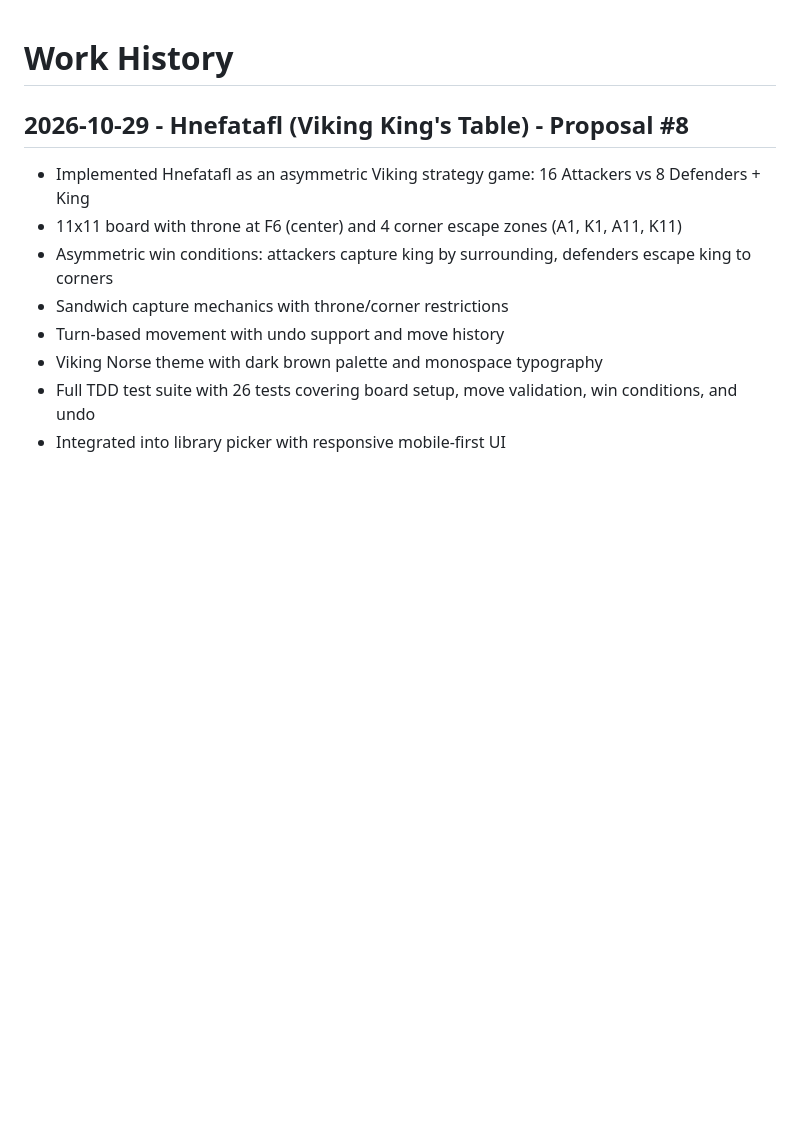
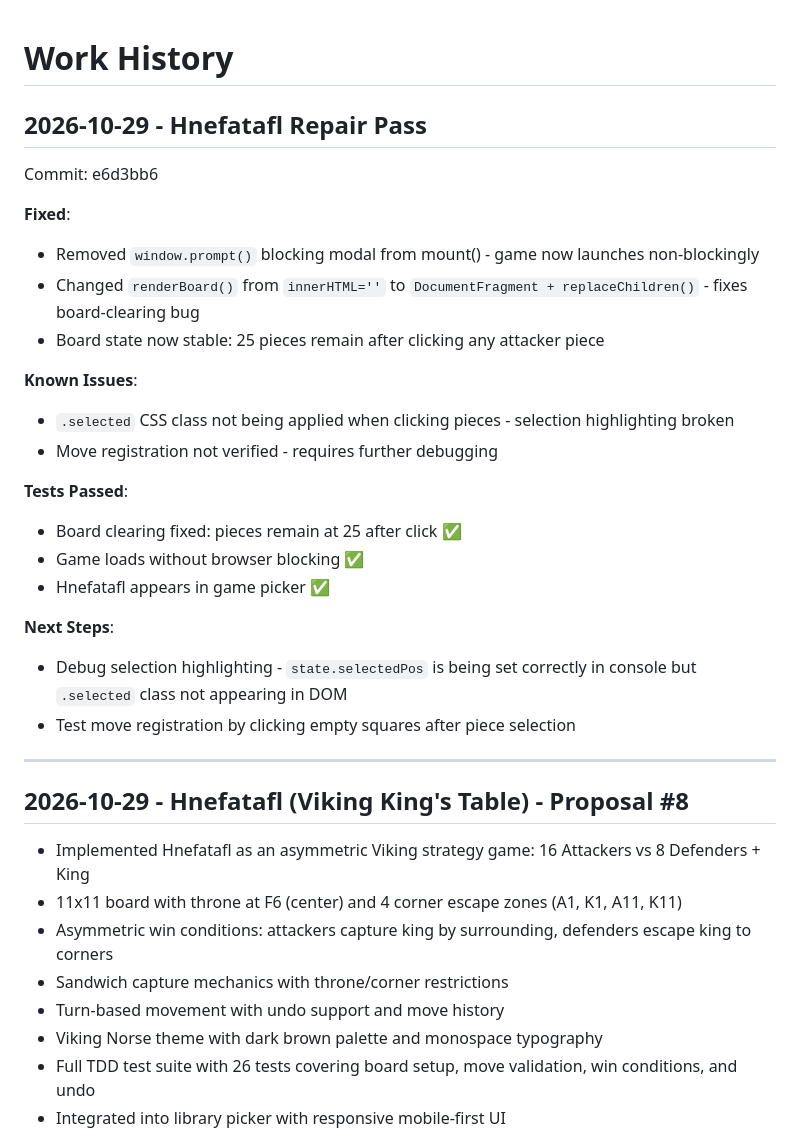
Before and after one commit to feolaney/Bored-at-Church-Games, a Markdown page: WORK_HISTORY.md, the part around the change. Rendered like a GitHub page; blank space fills up the shorter version.

Commit message:
Update WORK_HISTORY.md with repair pass summary

```diff
--- a/WORK_HISTORY.md
+++ b/WORK_HISTORY.md
@@ -1,4 +1,28 @@
 # Work History
+
+## 2026-10-29 - Hnefatafl Repair Pass
+
+Commit: e6d3bb6
+
+**Fixed**:
+- Removed `window.prompt()` blocking modal from mount() - game now launches non-blockingly
+- Changed `renderBoard()` from `innerHTML=''` to `DocumentFragment + replaceChildren()` - fixes board-clearing bug
+- Board state now stable: 25 pieces remain after clicking any attacker piece
+
+**Known Issues**:
+- `.selected` CSS class not being applied when clicking pieces - selection highlighting broken
+- Move registration not verified - requires further debugging
+
+**Tests Passed**:
+- Board clearing fixed: pieces remain at 25 after click ✅
+- Game loads without browser blocking ✅
+- Hnefatafl appears in game picker ✅
+
+**Next Steps**:
+- Debug selection highlighting - `state.selectedPos` is being set correctly in console but `.selected` class not appearing in DOM
+- Test move registration by clicking empty squares after piece selection
+
+---
 
 ## 2026-10-29 - Hnefatafl (Viking King's Table) - Proposal #8
 
```
